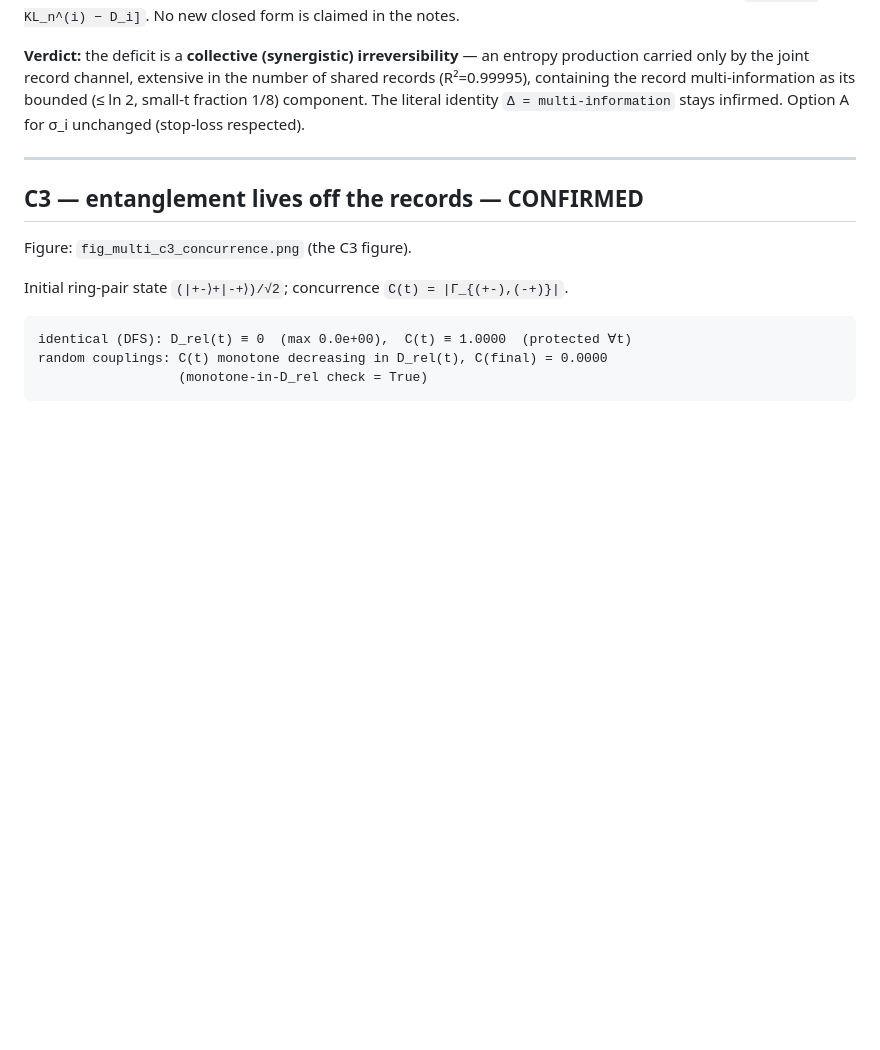
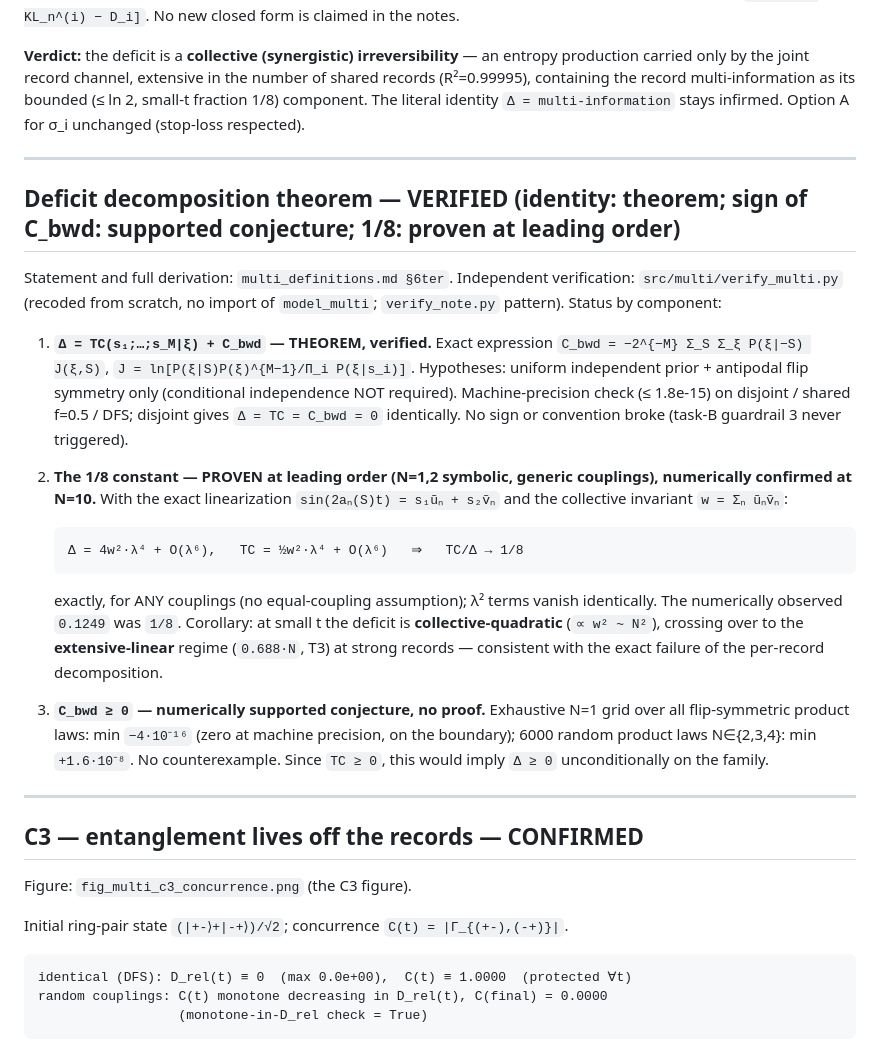
Before and after one commit to lejrimostfa/chiral-ring, a Markdown page: notes/results_multi.md, the part around one of its changes. Rendered like a GitHub page; blank space fills up the shorter version.

```diff
--- a/notes/results_multi.md
+++ b/notes/results_multi.md
@@ -93,6 +93,41 @@ unchanged (stop-loss respected).
 
 ---
 
+## Deficit decomposition theorem — **VERIFIED (identity: theorem; sign of C_bwd: supported conjecture; 1/8: proven at leading order)**
+
+Statement and full derivation: `multi_definitions.md §6ter`. Independent
+verification: `src/multi/verify_multi.py` (recoded from scratch, no import of
+`model_multi`; `verify_note.py` pattern). Status by component:
+
+1. **`Δ = TC(s₁;…;s_M|ξ) + C_bwd` — THEOREM, verified.** Exact expression
+   `C_bwd = −2^{−M} Σ_S Σ_ξ P(ξ|−S) J(ξ,S)`,
+   `J = ln[P(ξ|S)P(ξ)^{M−1}/Π_i P(ξ|s_i)]`. Hypotheses: uniform independent
+   prior + antipodal flip symmetry only (conditional independence NOT
+   required). Machine-precision check (≤ 1.8e-15) on disjoint / shared f=0.5 /
+   DFS; disjoint gives `Δ = TC = C_bwd = 0` identically. No sign or
+   convention broke (task-B guardrail 3 never triggered).
+
+2. **The 1/8 constant — PROVEN at leading order (N=1,2 symbolic, generic
+   couplings), numerically confirmed at N=10.** With the exact linearization
+   `sin(2aₙ(S)t) = s₁ũₙ + s₂ṽₙ` and the collective invariant
+   `w = Σₙ ũₙṽₙ`:
+
+       Δ = 4w²·λ⁴ + O(λ⁶),   TC = ½w²·λ⁴ + O(λ⁶)   ⇒   TC/Δ → 1/8
+
+   exactly, for ANY couplings (no equal-coupling assumption); λ² terms vanish
+   identically. The numerically observed `0.1249` was `1/8`. Corollary: at
+   small t the deficit is **collective-quadratic** (`∝ w² ~ N²`), crossing
+   over to the **extensive-linear** regime (`0.688·N`, T3) at strong records —
+   consistent with the exact failure of the per-record decomposition.
+
+3. **`C_bwd ≥ 0` — numerically supported conjecture, no proof.** Exhaustive
+   N=1 grid over all flip-symmetric product laws: min `−4·10⁻¹⁶` (zero at
+   machine precision, on the boundary); 6000 random product laws N∈{2,3,4}:
+   min `+1.6·10⁻⁸`. No counterexample. Since `TC ≥ 0`, this would imply
+   `Δ ≥ 0` unconditionally on the family.
+
+---
+
 ## C3 — entanglement lives off the records — **CONFIRMED**
 
 Figure: `fig_multi_c3_concurrence.png` (the C3 figure).
```
Also changed, not shown: other parts of notes/results_multi.md (+49 -3 lines).
